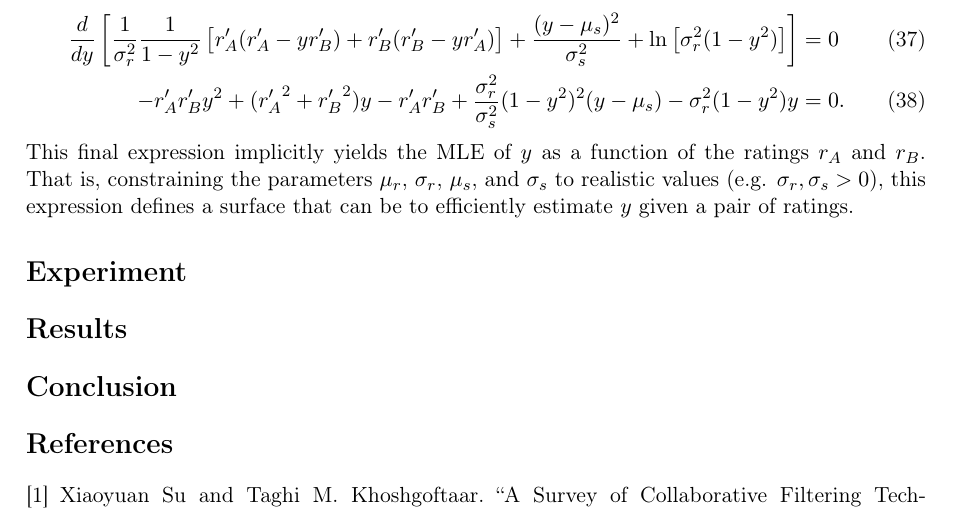
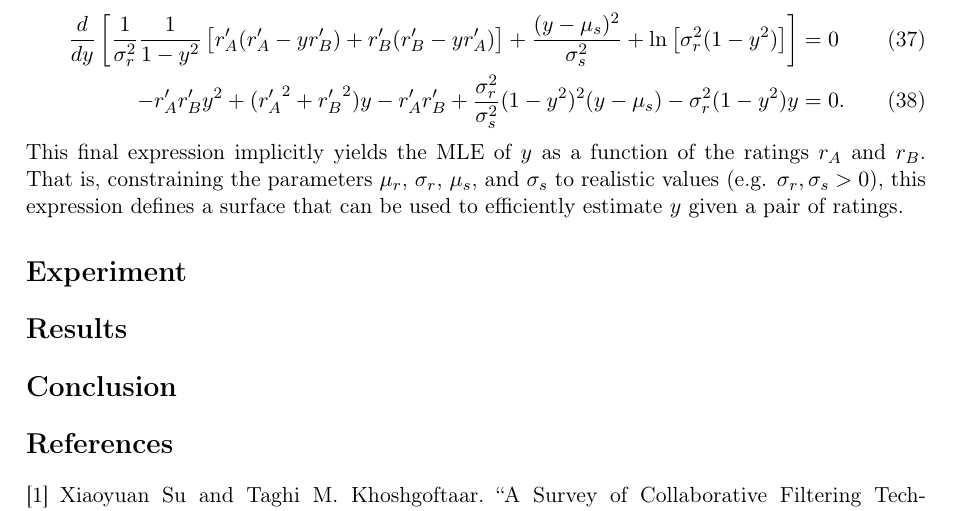
Before and after one commit to wchickering/cs399, a LaTeX document (paper/paper.tex): part of page 7 of 12, cut so that both start at the same text. Compiled offline with pdfLaTeX.

Commit message:
Fix typo.

```diff
--- a/paper/paper.tex
+++ b/paper/paper.tex
@@ -390,8 +390,8 @@ r_B^\prime + \frac{\sigma_r^2}{\sigma_s^2}(1 - y^2)^2(y - \mu_s) - \sigma_r^2(1
 This final expression implicitly yields the MLE of $y$ as a function of the
 ratings $r_A$ and $r_B$. That is, constraining the parameters $\mu_r$,
 $\sigma_r$, $\mu_s$, and $\sigma_s$ to realistic values (e.g. $\sigma_r,
-\sigma_s > 0$), this expression defines a surface that can be to efficiently
-estimate $y$ given a pair of ratings.
+\sigma_s > 0$), this expression defines a surface that can be used to
+efficiently estimate $y$ given a pair of ratings.
 
 
 \section*{Experiment}
```
